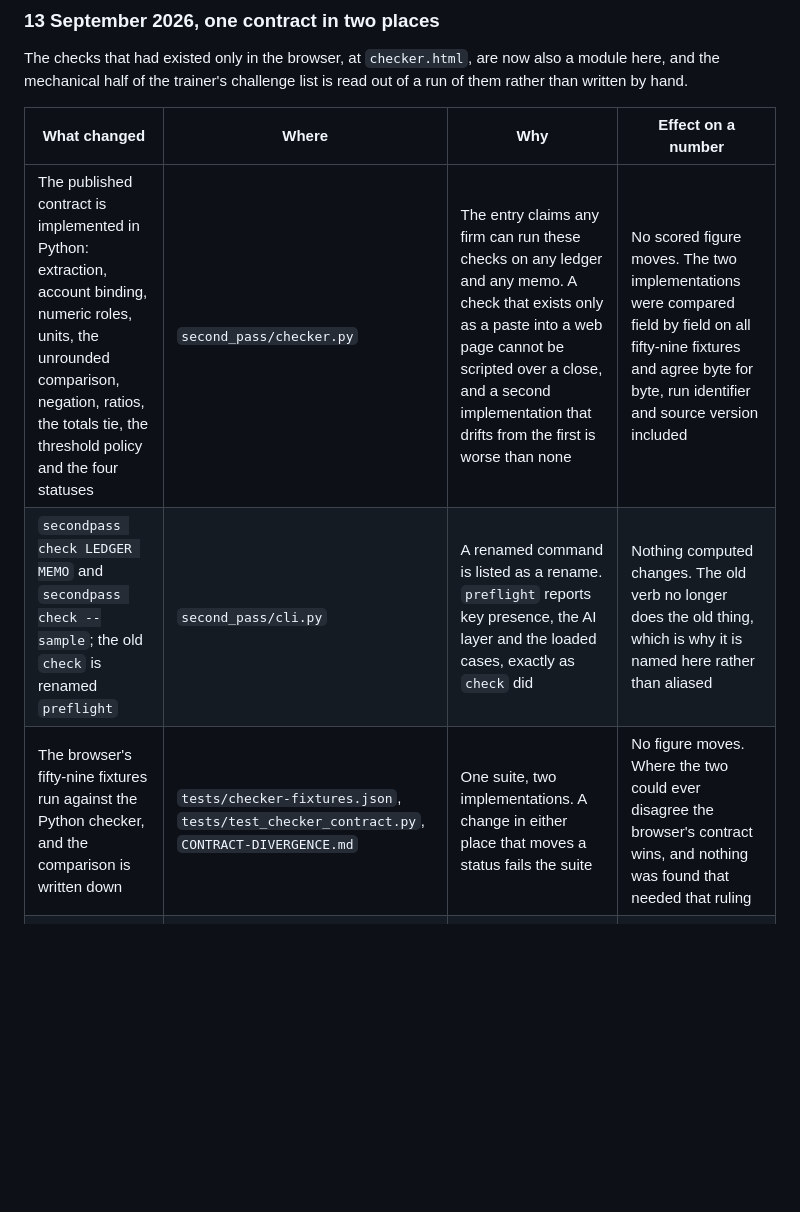
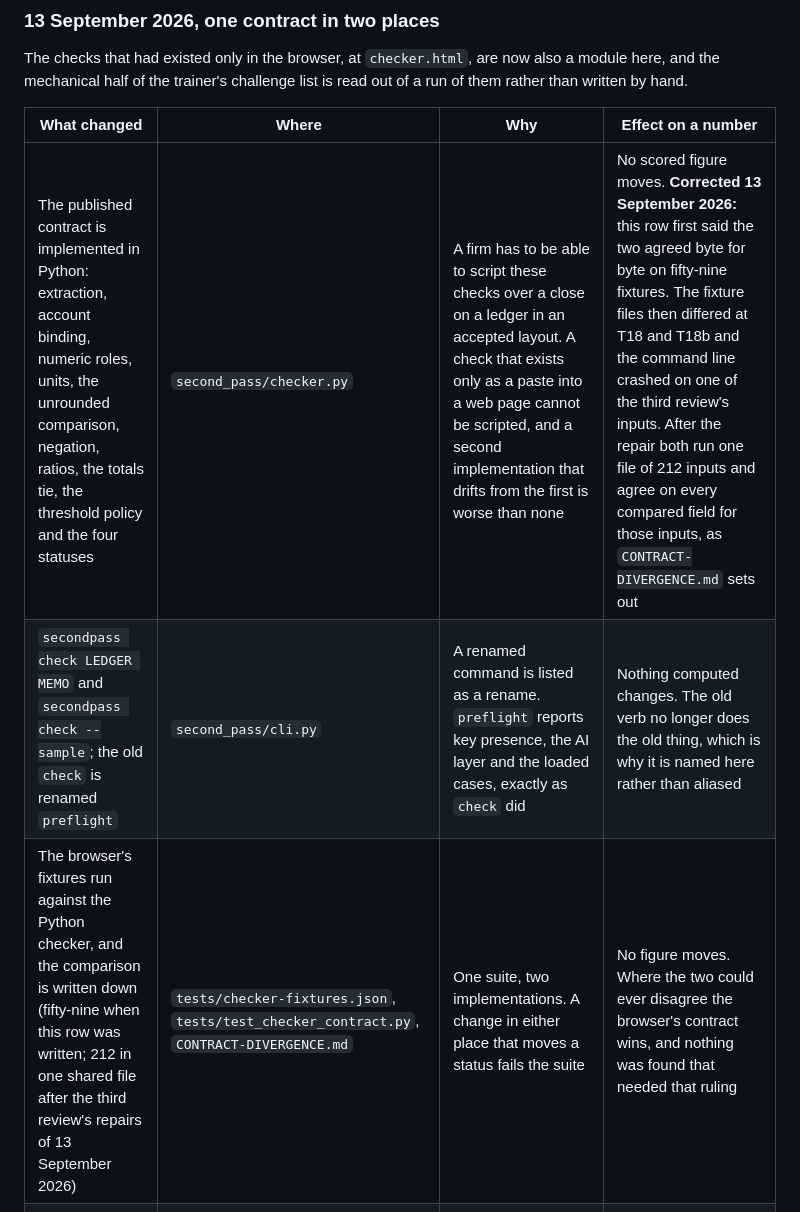
Before and after one commit to fiscalpatriots/second-pass, a Markdown page: GOVERNANCE.md, the part around the change. Drawn GitHub-style; blank space fills up the shorter version.

```diff
--- a/GOVERNANCE.md
+++ b/GOVERNANCE.md
@@ -180,9 +180,9 @@ out of a run of them rather than written by hand.
 
 | What changed | Where | Why | Effect on a number |
 |---|---|---|---|
-| The published contract is implemented in Python: extraction, account binding, numeric roles, units, the unrounded comparison, negation, ratios, the totals tie, the threshold policy and the four statuses | `second_pass/checker.py` | The entry claims any firm can run these checks on any ledger and any memo. A check that exists only as a paste into a web page cannot be scripted over a close, and a second implementation that drifts from the first is worse than none | No scored figure moves. The two implementations were compared field by field on all fifty-nine fixtures and agree byte for byte, run identifier and source version included |
+| The published contract is implemented in Python: extraction, account binding, numeric roles, units, the unrounded comparison, negation, ratios, the totals tie, the threshold policy and the four statuses | `second_pass/checker.py` | A firm has to be able to script these checks over a close on a ledger in an accepted layout. A check that exists only as a paste into a web page cannot be scripted, and a second implementation that drifts from the first is worse than none | No scored figure moves. **Corrected 13 September 2026:** this row first said the two agreed byte for byte on fifty-nine fixtures. The fixture files then differed at T18 and T18b and the command line crashed on one of the third review's inputs. After the repair both run one file of 212 inputs and agree on every compared field for those inputs, as `CONTRACT-DIVERGENCE.md` sets out |
 | `secondpass check LEDGER MEMO` and `secondpass check --sample`; the old `check` is renamed `preflight` | `second_pass/cli.py` | A renamed command is listed as a rename. `preflight` reports key presence, the AI layer and the loaded cases, exactly as `check` did | Nothing computed changes. The old verb no longer does the old thing, which is why it is named here rather than aliased |
-| The browser's fifty-nine fixtures run against the Python checker, and the comparison is written down | `tests/checker-fixtures.json`, `tests/test_checker_contract.py`, `CONTRACT-DIVERGENCE.md` | One suite, two implementations. A change in either place that moves a status fails the suite | No figure moves. Where the two could ever disagree the browser's contract wins, and nothing was found that needed that ruling |
+| The browser's fixtures run against the Python checker, and the comparison is written down (fifty-nine when this row was written; 212 in one shared file after the third review's repairs of 13 September 2026) | `tests/checker-fixtures.json`, `tests/test_checker_contract.py`, `CONTRACT-DIVERGENCE.md` | One suite, two implementations. A change in either place that moves a status fails the suite | No figure moves. Where the two could ever disagree the browser's contract wins, and nothing was found that needed that ruling |
 | The arithmetic, direction, threshold and silence challenges are read out of a checker run instead of fired from a template at an authored defect | `second_pass/challenger.py` | The four kinds the contract settles do not need an answer key, and a trainer that cannot run without one cannot run on a firm's own close | Scoring is unchanged: a substituted challenge keeps the defect's identifier, tag and amount. Its truth block now records that the checker settled it and what the finding was |
 | Driver and timing challenges stay with the authored key, and a test holds that line in both directions | `second_pass/challenger.py`, `tests/test_checker_wiring.py` | Whether a driver is real and whether a period is right are not mechanical, and a checker that took them would be asserting what it cannot know | No figure moves |
 | An empty answer key is allowed and means the case is not scored; a key that exists still needs eight to twelve defects | `second_pass/cases.py` | A firm running its own close through the trainer has no key to write first | No figure moves. The three shipped cases are unaffected |
```
Also changed, not shown: README.md (+42 -29 lines), 1 other file.
